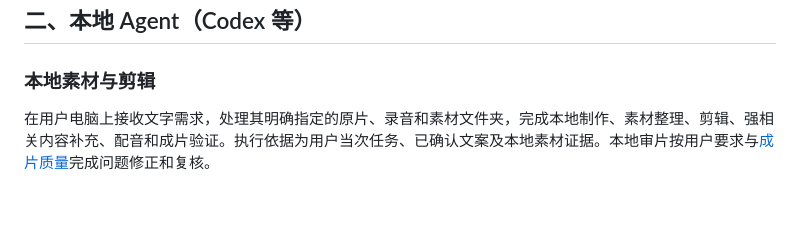
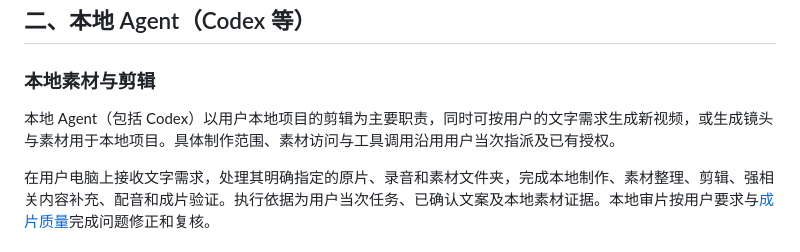
Before and after one commit to alxcy0712/js-build-motion, a Markdown page: AGENTS.md, the part around the change. Rendered like a GitHub page; blank space fills up the shorter version.

Commit message:
docs(AGENTS): 明确本地 Agent 剪辑与视频生成职责

```diff
--- a/AGENTS.md
+++ b/AGENTS.md
@@ -183,6 +183,8 @@ Grok Bot 的配音使用本团队已获授权的音色、凭据与实际可用
 
 ### 本地素材与剪辑
 
+本地 Agent（包括 Codex）以用户本地项目的剪辑为主要职责，同时可按用户的文字需求生成新视频，或生成镜头与素材用于本地项目。具体制作范围、素材访问与工具调用沿用用户当次指派及已有授权。
+
 在用户电脑上接收文字需求，处理其明确指定的原片、录音和素材文件夹，完成本地制作、素材整理、剪辑、强相关内容补充、配音和成片验证。执行依据为用户当次任务、已确认文案及本地素材证据。本地审片按用户要求与[成片质量](.skill/references/quality.md)完成问题修正和复核。
 
 ### 素材补充与个人配音
```
